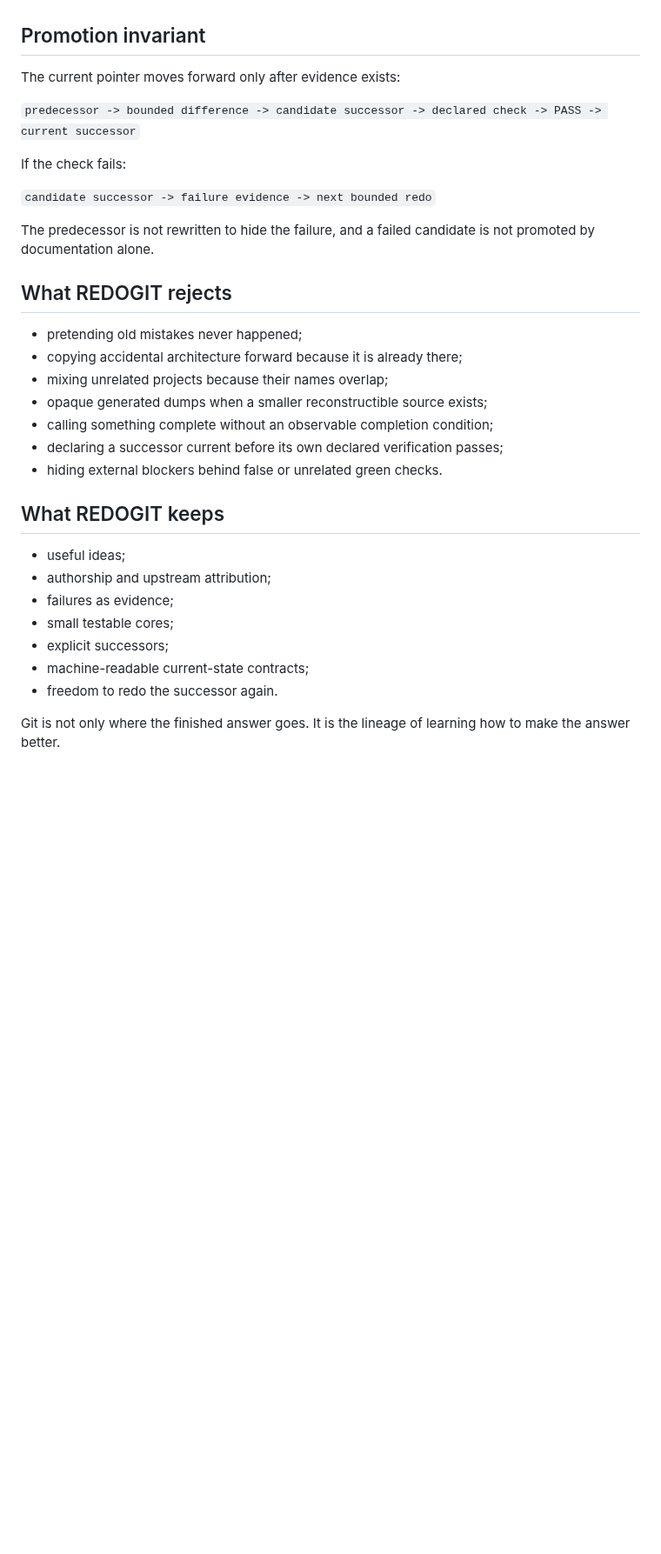
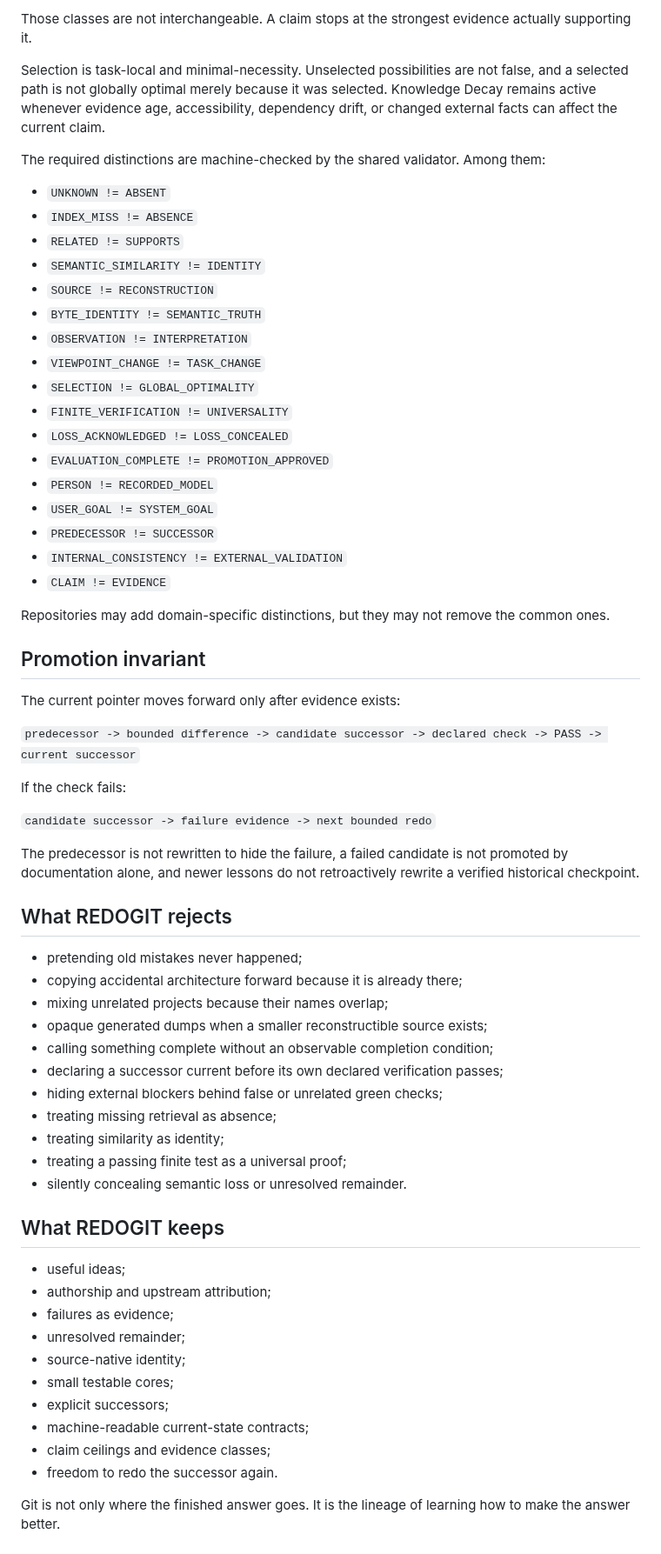
Before and after one commit to redogit/redogit, a Markdown page: REDOGIT.md, the part around one of its changes. Shown at 87% size. Drawn GitHub-style; blank space fills up the shorter version.

Commit message:
Document learned REDOGIT research policy

```diff
--- a/REDOGIT.md
+++ b/REDOGIT.md
@@ -36,3 +56,28 @@ A repository with an external runner or service blocker must record the blocker
+Those classes are not interchangeable. A claim stops at the strongest evidence actually supporting it.
+
+Selection is task-local and minimal-necessity. Unselected possibilities are not false, and a selected path is not globally optimal merely because it was selected. Knowledge Decay remains active whenever evidence age, accessibility, dependency drift, or changed external facts can affect the current claim.
+
+The required distinctions are machine-checked by the shared validator. Among them:
+
+- `UNKNOWN != ABSENT`
+- `INDEX_MISS != ABSENCE`
+- `RELATED != SUPPORTS`
+- `SEMANTIC_SIMILARITY != IDENTITY`
+- `SOURCE != RECONSTRUCTION`
+- `BYTE_IDENTITY != SEMANTIC_TRUTH`
+- `OBSERVATION != INTERPRETATION`
+- `VIEWPOINT_CHANGE != TASK_CHANGE`
+- `SELECTION != GLOBAL_OPTIMALITY`
+- `FINITE_VERIFICATION != UNIVERSALITY`
+- `LOSS_ACKNOWLEDGED != LOSS_CONCEALED`
+- `EVALUATION_COMPLETE != PROMOTION_APPROVED`
+- `PERSON != RECORDED_MODEL`
+- `USER_GOAL != SYSTEM_GOAL`
+- `PREDECESSOR != SUCCESSOR`
+- `INTERNAL_CONSISTENCY != EXTERNAL_VALIDATION`
+- `CLAIM != EVIDENCE`
+
+Repositories may add domain-specific distinctions, but they may not remove the common ones.
 
 ## Promotion invariant
 
@@ -44,7 +89,7 @@ If the check fails:
 
 `candidate successor -> failure evidence -> next bounded redo`
 
-The predecessor is not rewritten to hide the failure, and a failed candidate is not promoted by documentation alone.
+The predecessor is not rewritten to hide the failure, a failed candidate is not promoted by documentation alone, and newer lessons do not retroactively rewrite a verified historical checkpoint.
 
 ## What REDOGIT rejects
 
@@ -54,16 +99,23 @@ The predecessor is not rewritten to hide the failure, and a failed candidate is
 - opaque generated dumps when a smaller reconstructible source exists;
 - calling something complete without an observable completion condition;
 - declaring a successor current before its own declared verification passes;
-- hiding external blockers behind false or unrelated green checks.
+- hiding external blockers behind false or unrelated green checks;
+- treating missing retrieval as absence;
+- treating similarity as identity;
+- treating a passing finite test as a universal proof;
+- silently concealing semantic loss or unresolved remainder.
 
 ## What REDOGIT keeps
 
 - useful ideas;
 - authorship and upstream attribution;
 - failures as evidence;
+- unresolved remainder;
+- source-native identity;
 - small testable cores;
 - explicit successors;
 - machine-readable current-state contracts;
+- claim ceilings and evidence classes;
 - freedom to redo the successor again.
 
 Git is not only where the finished answer goes. It is the lineage of learning how to make the answer better.
```
Also changed, not shown: other parts of REDOGIT.md (+22 -2 lines).
